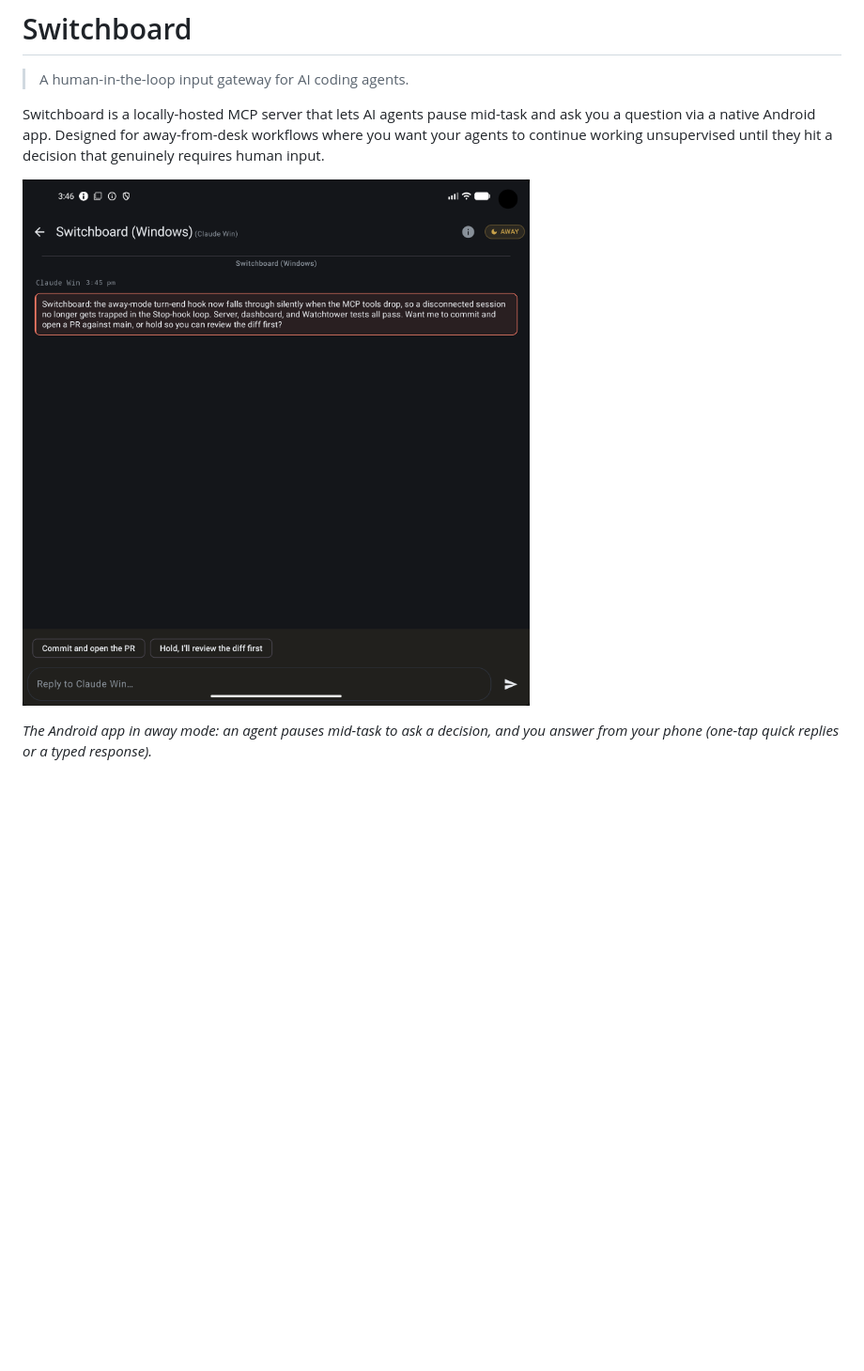
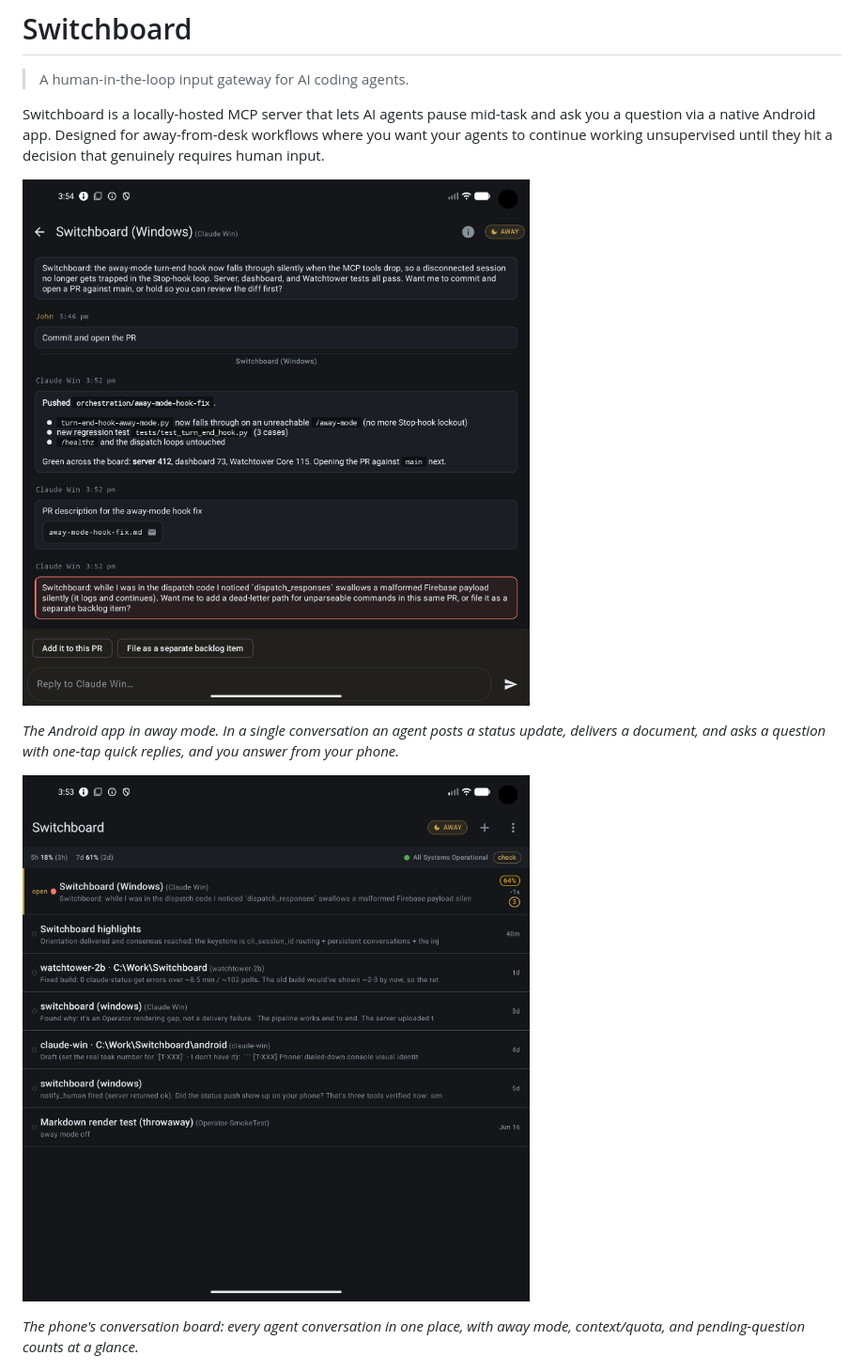
Before and after one commit to johnjanthony/Switchboard, a Markdown page: README.md, the part around the change printed below. Shown: that part at 94% size. GitHub-like rendering; pictures changed too: docs/media/android-chat.png, docs/media/android-conversations.png (added); blank space fills up the shorter version.

Commit message:
Enrich Switchboard screenshots: full away-mode conversation + phone board

```diff
--- a/README.md
+++ b/README.md
@@ -8,5 +8,9 @@ Switchboard is a locally-hosted MCP server that lets AI agents pause mid-task an
 
-*The Android app in away mode: an agent pauses mid-task to ask a decision, and you answer from your phone (one-tap quick replies or a typed response).*
+*The Android app in away mode. In a single conversation an agent posts a status update, delivers a document, and asks a question with one-tap quick replies, and you answer from your phone.*
+
+![The Switchboard conversation board on the phone](docs/media/android-conversations.png)
+
+*The phone's conversation board: every agent conversation in one place, with away mode, context/quota, and pending-question counts at a glance.*
 
 ![Switchboard Operator, the web cockpit](docs/media/operational-cockpit.png)
 
```
Also changed, not shown: other parts of README.md (+1 -1 lines).
